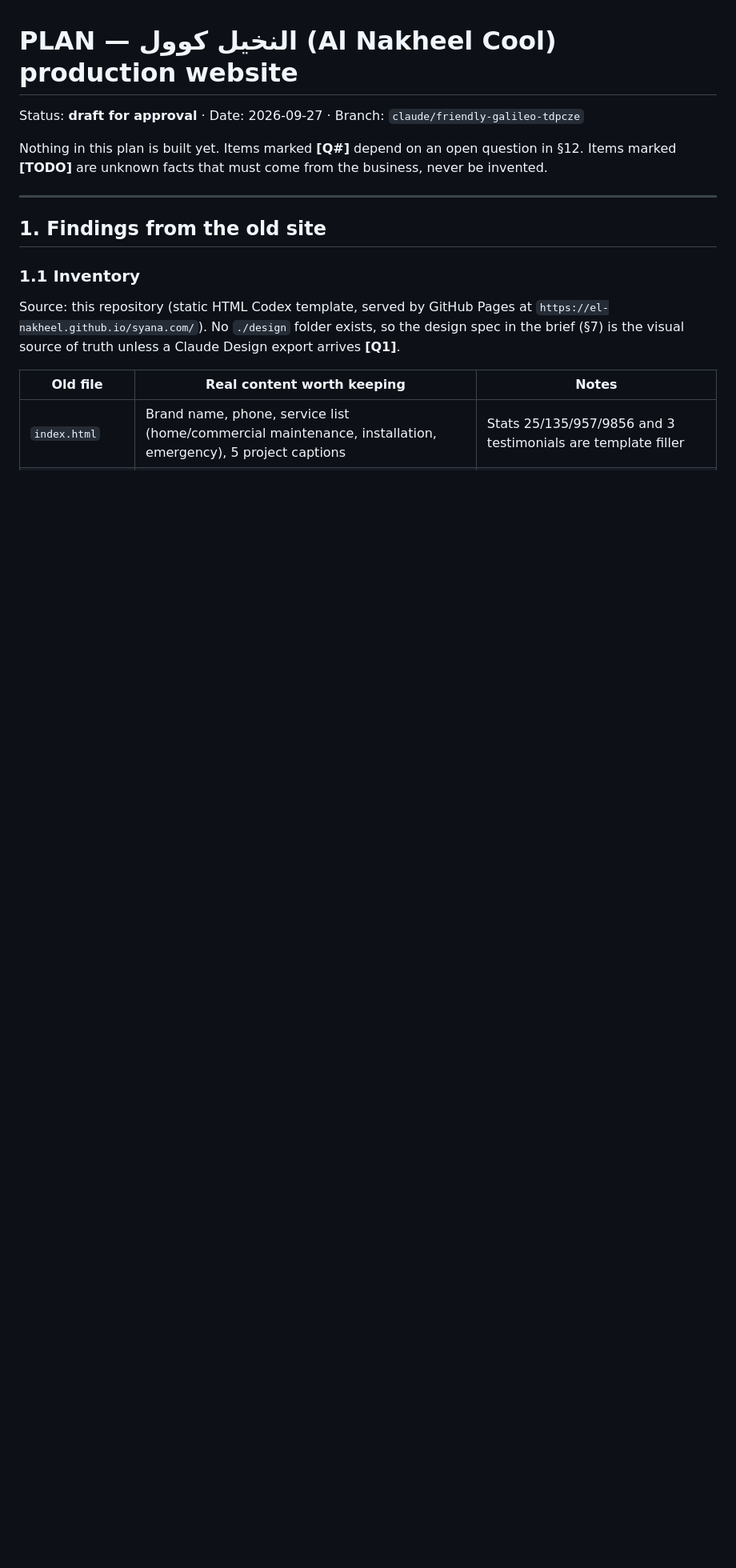
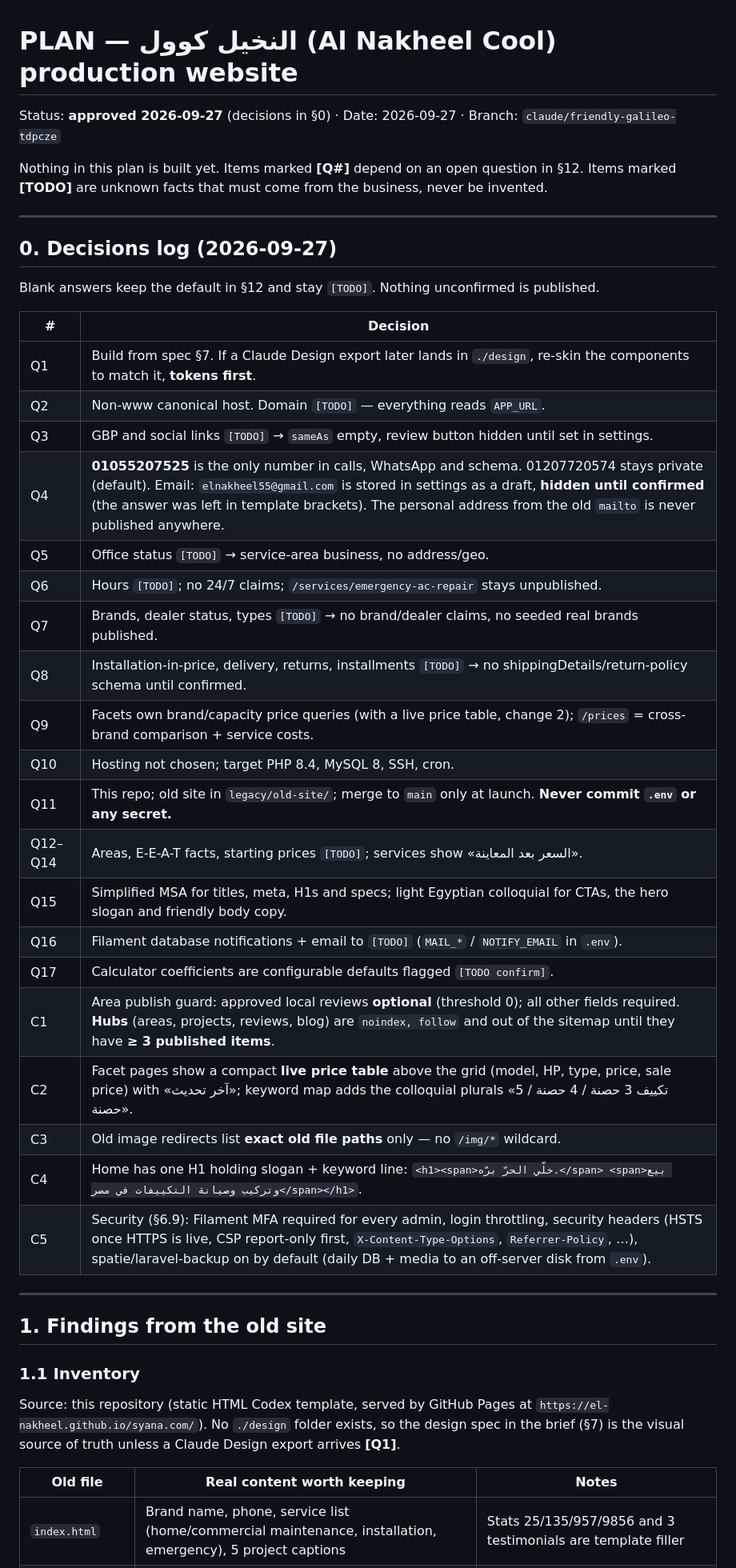
Before and after one commit to EL-NAKHEEL/syana.com, a Markdown page: PLAN.md, the part around one of its changes. Shown at 80% size. GitHub-like rendering; blank space fills up the shorter version.

Commit message:
Record approved decisions in PLAN.md
Co-Authored-By: Claude Opus 5.5 <noreply@anthropic.com>
Claude-Session: https://claude.ai/code/session_01LG9zE98USAurRGjx9F8rHb

```diff
--- a/PLAN.md
+++ b/PLAN.md
@@ -1,9 +1,38 @@
 # PLAN — النخيل كوول (Al Nakheel Cool) production website
 
-Status: **draft for approval** · Date: 2026-09-27 · Branch: `claude/friendly-galileo-tdpcze`
+Status: **approved 2026-09-27** (decisions in §0) · Date: 2026-09-27 · Branch: `claude/friendly-galileo-tdpcze`
 
 Nothing in this plan is built yet. Items marked **[Q#]** depend on an open question in §12.
 Items marked **[TODO]** are unknown facts that must come from the business, never be invented.
+
+---
+
+## 0. Decisions log (2026-09-27)
+
+Blank answers keep the default in §12 and stay `[TODO]`. Nothing unconfirmed is published.
+
+| # | Decision |
+|---|---|
+| Q1 | Build from spec §7. If a Claude Design export later lands in `./design`, re-skin the components to match it, **tokens first**. |
+| Q2 | Non-www canonical host. Domain `[TODO]` — everything reads `APP_URL`. |
+| Q3 | GBP and social links `[TODO]` → `sameAs` empty, review button hidden until set in settings. |
+| Q4 | **01055207525** is the only number in calls, WhatsApp and schema. 01207720574 stays private (default). Email: `elnakheel55@gmail.com` is stored in settings as a draft, **hidden until confirmed** (the answer was left in template brackets). The personal address from the old `mailto` is never published anywhere. |
+| Q5 | Office status `[TODO]` → service-area business, no address/geo. |
+| Q6 | Hours `[TODO]`; no 24/7 claims; `/services/emergency-ac-repair` stays unpublished. |
+| Q7 | Brands, dealer status, types `[TODO]` → no brand/dealer claims, no seeded real brands published. |
+| Q8 | Installation-in-price, delivery, returns, installments `[TODO]` → no shippingDetails/return-policy schema until confirmed. |
+| Q9 | Facets own brand/capacity price queries (with a live price table, change 2); `/prices` = cross-brand comparison + service costs. |
+| Q10 | Hosting not chosen; target PHP 8.4, MySQL 8, SSH, cron. |
+| Q11 | This repo; old site in `legacy/old-site/`; merge to `main` only at launch. **Never commit `.env` or any secret.** |
+| Q12–Q14 | Areas, E-E-A-T facts, starting prices `[TODO]`; services show «السعر بعد المعاينة». |
+| Q15 | Simplified MSA for titles, meta, H1s and specs; light Egyptian colloquial for CTAs, the hero slogan and friendly body copy. |
+| Q16 | Filament database notifications + email to `[TODO]` (`MAIL_*` / `NOTIFY_EMAIL` in `.env`). |
+| Q17 | Calculator coefficients are configurable defaults flagged `[TODO confirm]`. |
+| C1 | Area publish guard: approved local reviews **optional** (threshold 0); all other fields required. **Hubs** (areas, projects, reviews, blog) are `noindex, follow` and out of the sitemap until they have **≥ 3 published items**. |
+| C2 | Facet pages show a compact **live price table** above the grid (model, HP, type, price, sale price) with «آخر تحديث»; keyword map adds the colloquial plurals «تكييف 3 حصنة / 4 حصنة / 5 حصنة». |
+| C3 | Old image redirects list **exact old file paths** only — no `/img/*` wildcard. |
+| C4 | Home has one H1 holding slogan + keyword line: `<h1><span>خلّي الحرّ برّه.</span> <span>بيع وتركيب وصيانة التكييفات في مصر</span></h1>`. |
+| C5 | Security (§6.9): Filament MFA required for every admin, login throttling, security headers (HSTS once HTTPS is live, CSP report-only first, `X-Content-Type-Options`, `Referrer-Policy`, …), spatie/laravel-backup on by default (daily DB + media to an off-server disk from `.env`). |
 
 ---
 
```
Also changed, not shown: other parts of PLAN.md (+23 -8 lines).
